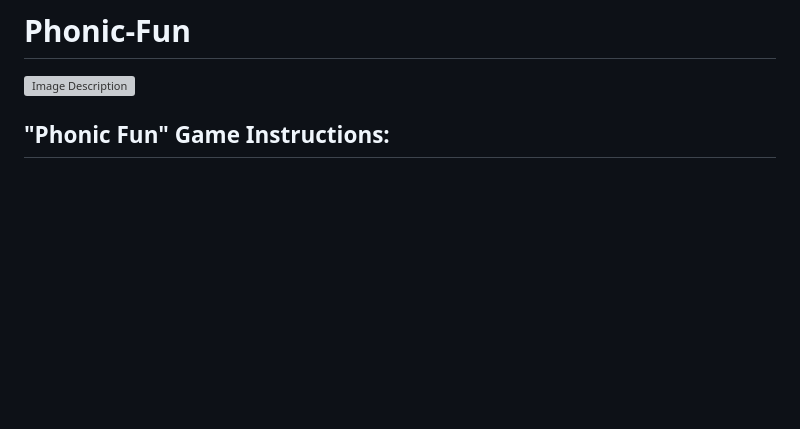
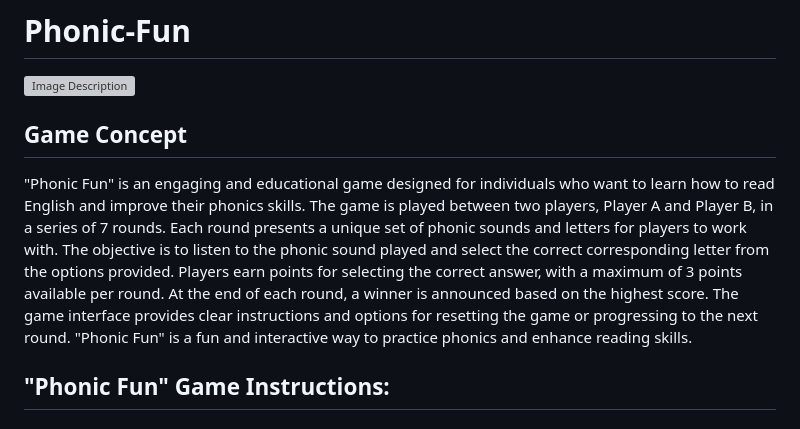
Before and after one commit to weaamA19/Phonic-Fun, a Markdown page: README.md, the part around the change. GitHub-like rendering; blank space fills up the shorter version; grey boxes are pictures that could not be loaded.

Commit message:
adding description

```diff
--- a/README.md
+++ b/README.md
@@ -1,6 +1,10 @@
 # Phonic-Fun
 
 ![Image Description](https://github.com/weaamA19/Phonic-Fun/blob/main/img/display.png)
+
+## Game Concept
+
+"Phonic Fun" is an engaging and educational game designed for individuals who want to learn how to read English and improve their phonics skills. The game is played between two players, Player A and Player B, in a series of 7 rounds. Each round presents a unique set of phonic sounds and letters for players to work with. The objective is to listen to the phonic sound played and select the correct corresponding letter from the options provided. Players earn points for selecting the correct answer, with a maximum of 3 points available per round. At the end of each round, a winner is announced based on the highest score. The game interface provides clear instructions and options for resetting the game or progressing to the next round. "Phonic Fun" is a fun and interactive way to practice phonics and enhance reading skills.
 
 ## "Phonic Fun" Game Instructions:
 
```
